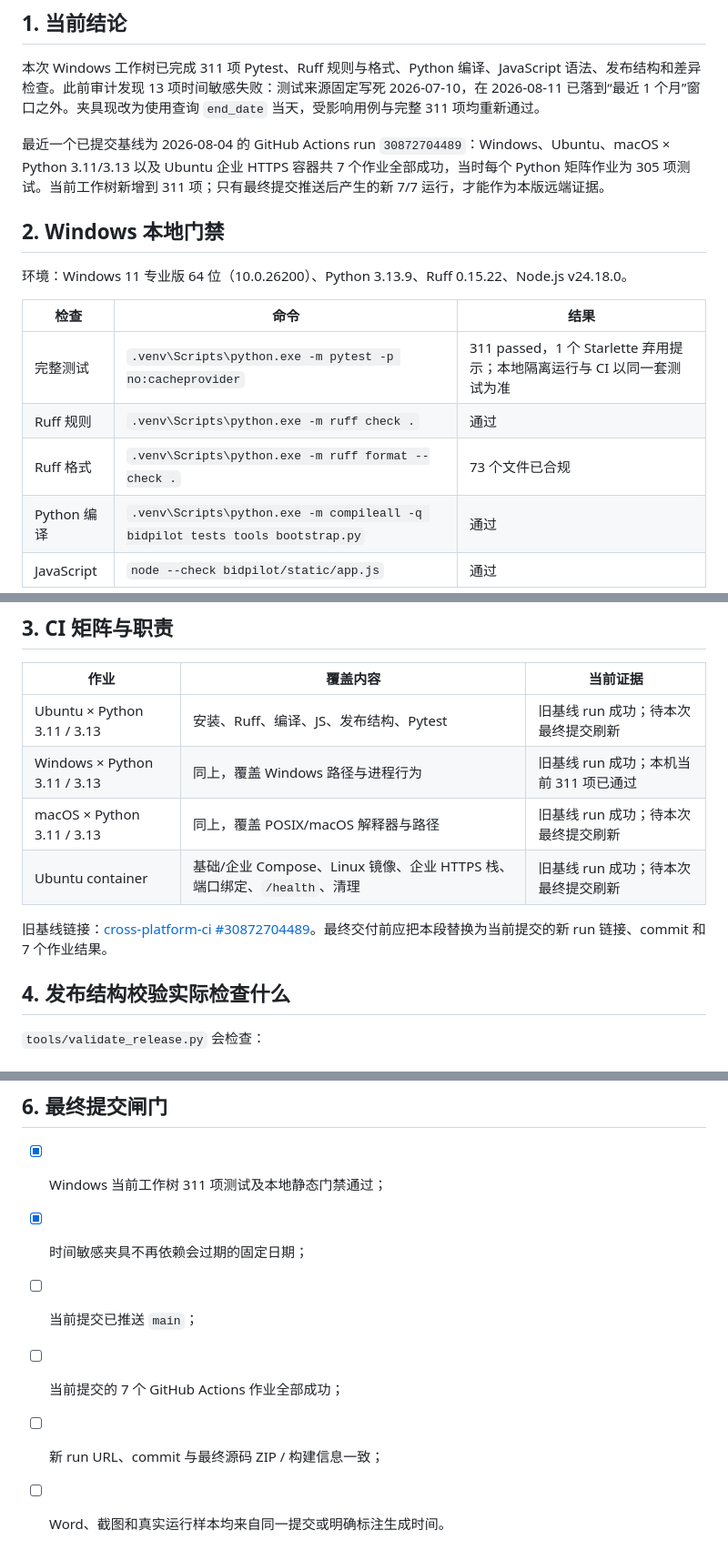
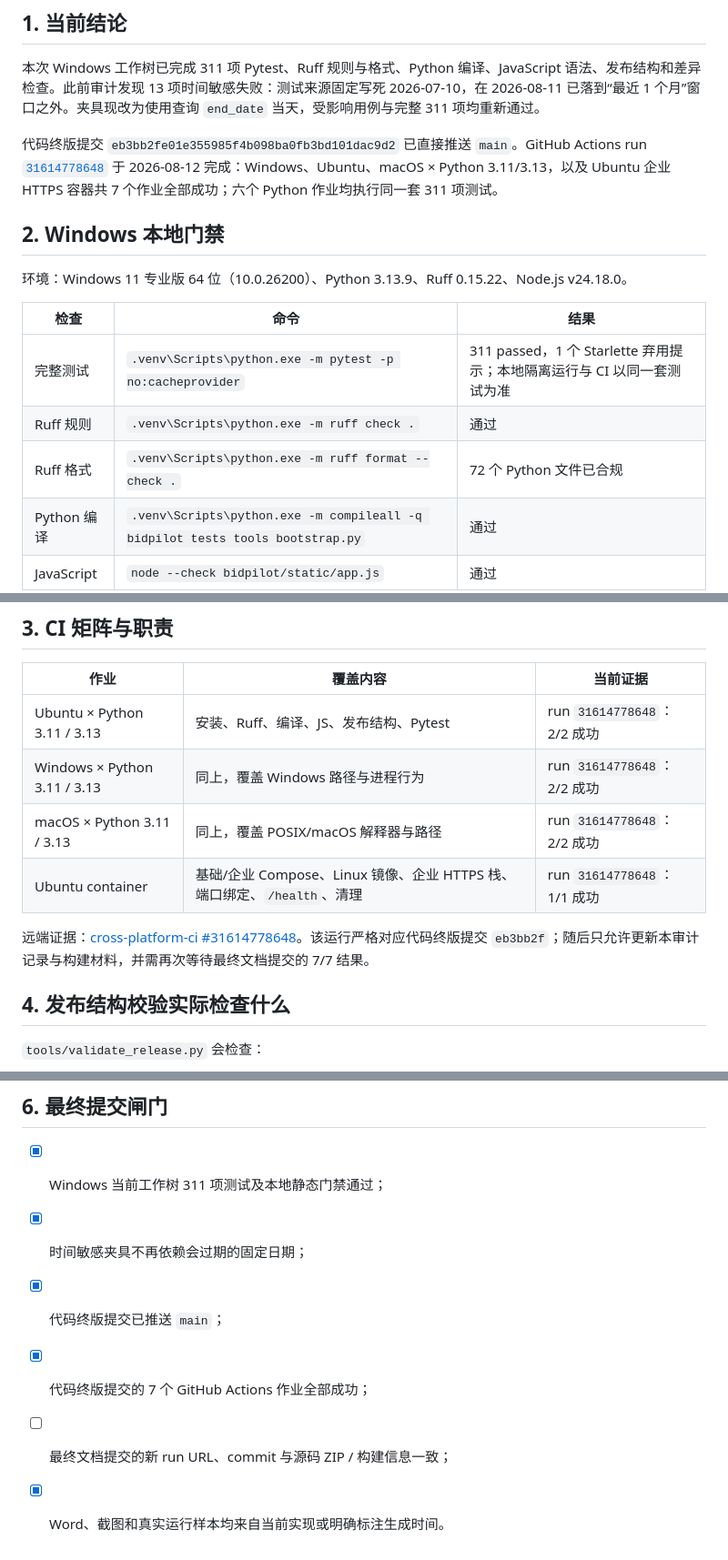
Before and after one commit to gitchw/bidpilot, a Markdown page: docs/CROSS_PLATFORM_TEST_AUDIT.md, 3 parts joined by grey strips. Shown at 91% size. GitHub-like rendering.

Commit message:
docs: record finalist cross-platform evidence

```diff
--- a/docs/CROSS_PLATFORM_TEST_AUDIT.md
+++ b/docs/CROSS_PLATFORM_TEST_AUDIT.md
@@ -6,7 +6,7 @@
 
 本次 Windows 工作树已完成 311 项 Pytest、Ruff 规则与格式、Python 编译、JavaScript 语法、发布结构和差异检查。此前审计发现 13 项时间敏感失败：测试来源固定写死 2026-07-10，在 2026-08-11 已落到“最近 1 个月”窗口之外。夹具现改为使用查询 `end_date` 当天，受影响用例与完整 311 项均重新通过。
 
-最近一个已提交基线为 2026-08-04 的 GitHub Actions run `30872704489`：Windows、Ubuntu、macOS × Python 3.11/3.13 以及 Ubuntu 企业 HTTPS 容器共 7 个作业全部成功，当时每个 Python 矩阵作业为 305 项测试。当前工作树新增到 311 项；只有最终提交推送后产生的新 7/7 运行，才能作为本版远端证据。
+代码终版提交 `eb3bb2fe01e355985f4b098ba0fb3bd101dac9d2` 已直接推送 `main`。GitHub Actions run [`31614778648`](https://github.com/gitchw/bidpilot/actions/runs/31614778648) 于 2026-08-12 完成：Windows、Ubuntu、macOS × Python 3.11/3.13，以及 Ubuntu 企业 HTTPS 容器共 7 个作业全部成功；六个 Python 作业均执行同一套 311 项测试。
 
 ## 2. Windows 本地门禁
 
@@ -16,7 +16,7 @@
 |---|---|---|
 | 完整测试 | `.venv\Scripts\python.exe -m pytest -p no:cacheprovider` | 311 passed，1 个 Starlette 弃用提示；本地隔离运行与 CI 以同一套测试为准 |
 | Ruff 规则 | `.venv\Scripts\python.exe -m ruff check .` | 通过 |
-| Ruff 格式 | `.venv\Scripts\python.exe -m ruff format --check .` | 73 个文件已合规 |
+| Ruff 格式 | `.venv\Scripts\python.exe -m ruff format --check .` | 72 个 Python 文件已合规 |
 | Python 编译 | `.venv\Scripts\python.exe -m compileall -q bidpilot tests tools bootstrap.py` | 通过 |
 | JavaScript | `node --check bidpilot/static/app.js` | 通过 |
 | 发布结构 | `.venv\Scripts\python.exe tools/validate_release.py` | 通过 |
@@ -29,12 +29,12 @@ Starlette 的 `httpx` 兼容提示属于依赖未来迁移提醒，不影响本
 
 | 作业 | 覆盖内容 | 当前证据 |
 |---|---|---|
-| Ubuntu × Python 3.11 / 3.13 | 安装、Ruff、编译、JS、发布结构、Pytest | 旧基线 run 成功；待本次最终提交刷新 |
-| Windows × Python 3.11 / 3.13 | 同上，覆盖 Windows 路径与进程行为 | 旧基线 run 成功；本机当前 311 项已通过 |
-| macOS × Python 3.11 / 3.13 | 同上，覆盖 POSIX/macOS 解释器与路径 | 旧基线 run 成功；待本次最终提交刷新 |
-| Ubuntu container | 基础/企业 Compose、Linux 镜像、企业 HTTPS 栈、端口绑定、`/health`、清理 | 旧基线 run 成功；待本次最终提交刷新 |
+| Ubuntu × Python 3.11 / 3.13 | 安装、Ruff、编译、JS、发布结构、Pytest | run `31614778648`：2/2 成功 |
+| Windows × Python 3.11 / 3.13 | 同上，覆盖 Windows 路径与进程行为 | run `31614778648`：2/2 成功 |
+| macOS × Python 3.11 / 3.13 | 同上，覆盖 POSIX/macOS 解释器与路径 | run `31614778648`：2/2 成功 |
+| Ubuntu container | 基础/企业 Compose、Linux 镜像、企业 HTTPS 栈、端口绑定、`/health`、清理 | run `31614778648`：1/1 成功 |
 
-旧基线链接：[cross-platform-ci #30872704489](https://github.com/gitchw/bidpilot/actions/runs/30872704489)。最终交付前应把本段替换为当前提交的新 run 链接、commit 和 7 个作业结果。
+远端证据：[cross-platform-ci #31614778648](https://github.com/gitchw/bidpilot/actions/runs/31614778648)。该运行严格对应代码终版提交 `eb3bb2f`；随后只允许更新本审计记录与构建材料，并需再次等待最终文档提交的 7/7 结果。
 
 ## 4. 发布结构校验实际检查什么
 
@@ -61,7 +61,7 @@ Starlette 的 `httpx` 兼容提示属于依赖未来迁移提醒，不影响本
 
 - [x] Windows 当前工作树 311 项测试及本地静态门禁通过；
 - [x] 时间敏感夹具不再依赖会过期的固定日期；
-- [ ] 当前提交已推送 `main`；
-- [ ] 当前提交的 7 个 GitHub Actions 作业全部成功；
-- [ ] 新 run URL、commit 与最终源码 ZIP / 构建信息一致；
-- [ ] Word、截图和真实运行样本均来自同一提交或明确标注生成时间。
+- [x] 代码终版提交已推送 `main`；
+- [x] 代码终版提交的 7 个 GitHub Actions 作业全部成功；
+- [ ] 最终文档提交的新 run URL、commit 与源码 ZIP / 构建信息一致；
+- [x] Word、截图和真实运行样本均来自当前实现或明确标注生成时间。
```
Also changed, not shown: other parts of docs/CROSS_PLATFORM_TEST_AUDIT.md (+1 -1 lines).
